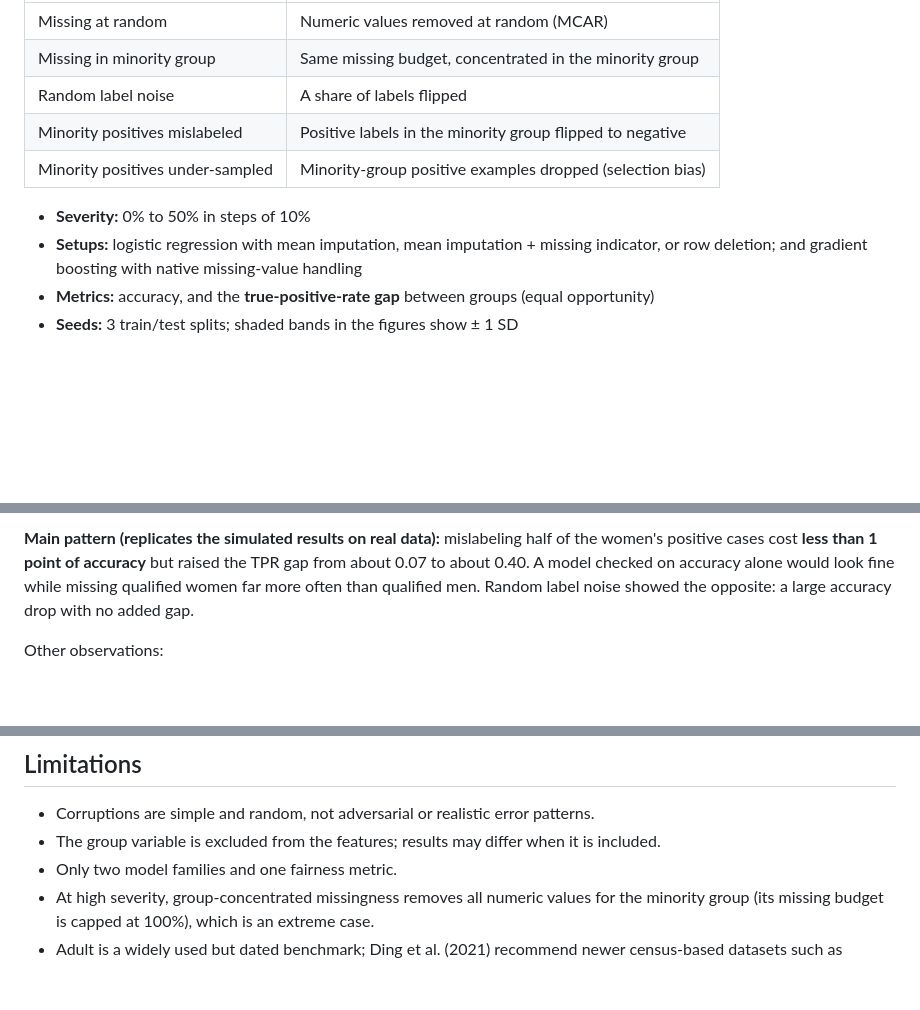
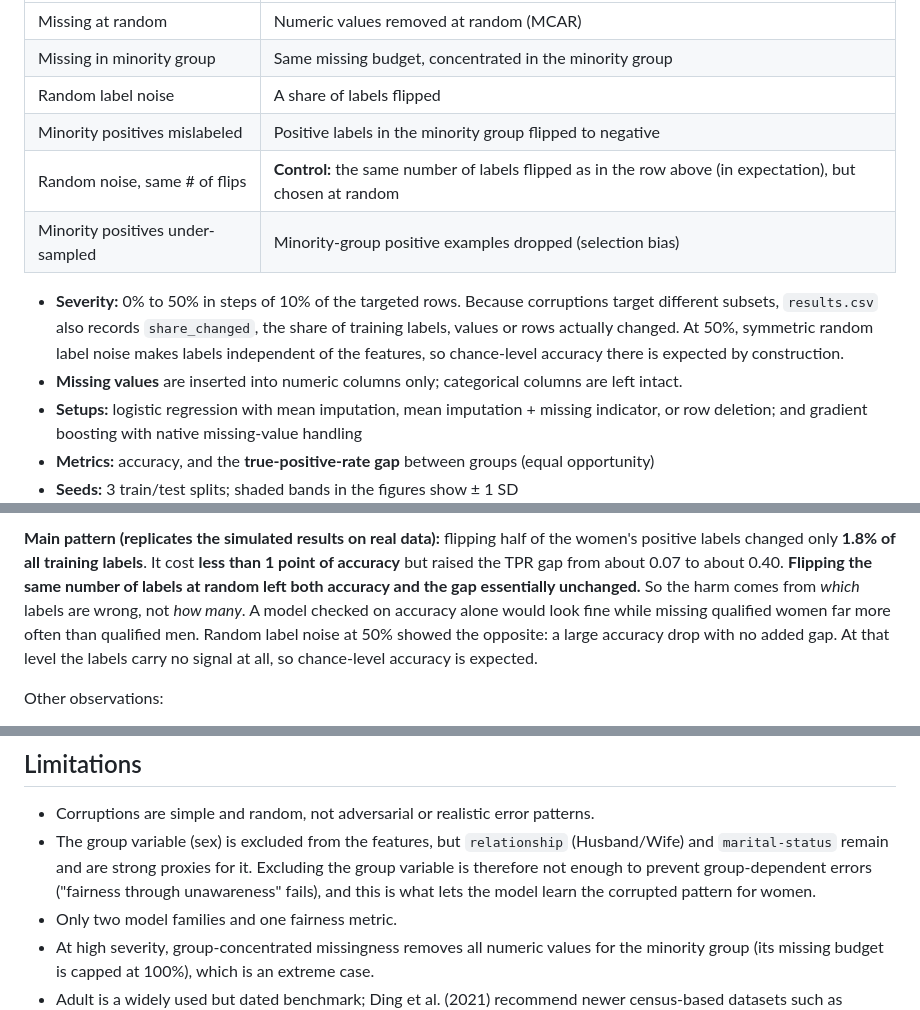
Before and after one commit to RumeysaGorgulu/data-quality-stress-test, a Markdown page: README.md, 3 parts joined by grey strips. Rendered like a GitHub page; blank space fills up the shorter version.

```diff
--- a/README.md
+++ b/README.md
@@ -14,9 +14,11 @@ Training data is corrupted in controlled ways; every model is evaluated on the s
 | Missing in minority group | Same missing budget, concentrated in the minority group |
 | Random label noise | A share of labels flipped |
 | Minority positives mislabeled | Positive labels in the minority group flipped to negative |
+| Random noise, same # of flips | **Control:** the same number of labels flipped as in the row above (in expectation), but chosen at random |
 | Minority positives under-sampled | Minority-group positive examples dropped (selection bias) |
 
-- **Severity:** 0% to 50% in steps of 10%
+- **Severity:** 0% to 50% in steps of 10% of the targeted rows. Because corruptions target different subsets, `results.csv` also records `share_changed`, the share of training labels, values or rows actually changed. At 50%, symmetric random label noise makes labels independent of the features, so chance-level accuracy there is expected by construction.
+- **Missing values** are inserted into numeric columns only; categorical columns are left intact.
 - **Setups:** logistic regression with mean imputation, mean imputation + missing indicator, or row deletion; and gradient boosting with native missing-value handling
 - **Metrics:** accuracy, and the **true-positive-rate gap** between groups (equal opportunity)
 - **Seeds:** 3 train/test splits; shaded bands in the figures show ± 1 SD
@@ -67,5 +71,5 @@ UCI Adult (n = 45,222 after removing incomplete rows; 25% earn > $50K). The grou
 
-**Main pattern (replicates the simulated results on real data):** mislabeling half of the women's positive cases cost **less than 1 point of accuracy** but raised the TPR gap from about 0.07 to about 0.40. A model checked on accuracy alone would look fine while missing qualified women far more often than qualified men. Random label noise showed the opposite: a large accuracy drop with no added gap.
+**Main pattern (replicates the simulated results on real data):** flipping half of the women's positive labels changed only **1.8% of all training labels**. It cost **less than 1 point of accuracy** but raised the TPR gap from about 0.07 to about 0.40. **Flipping the same number of labels at random left both accuracy and the gap essentially unchanged.** So the harm comes from *which* labels are wrong, not *how many*. A model checked on accuracy alone would look fine while missing qualified women far more often than qualified men. Random label noise at 50% showed the opposite: a large accuracy drop with no added gap. At that level the labels carry no signal at all, so chance-level accuracy is expected.
 
 Other observations:
 - **Selection bias** (under-sampling women's positive cases) also widened the gap (+0.11 to +0.15) at almost no accuracy cost.
@@ -76,7 +80,7 @@ Other observations:
 ## Limitations
 
 - Corruptions are simple and random, not adversarial or realistic error patterns.
-- The group variable is excluded from the features; results may differ when it is included.
+- The group variable (sex) is excluded from the features, but `relationship` (Husband/Wife) and `marital-status` remain and are strong proxies for it. Excluding the group variable is therefore not enough to prevent group-dependent errors ("fairness through unawareness" fails), and this is what lets the model learn the corrupted pattern for women.
 - Only two model families and one fairness metric.
 - At high severity, group-concentrated missingness removes all numeric values for the minority group (its missing budget is capped at 100%), which is an extreme case.
 - Adult is a widely used but dated benchmark; Ding et al. (2021) recommend newer census-based datasets such as ACSIncome.
```
Also changed, not shown: other parts of README.md (+13 -11 lines), results/adult/summary.md (+18 -16 lines), results/synthetic/summary.md (+18 -16 lines), results/adult/fig_accuracy.png, results/adult/fig_tpr_gap.png, results/synthetic/fig_accuracy.png, results/synthetic/fig_tpr_gap.png, 6 other files.
